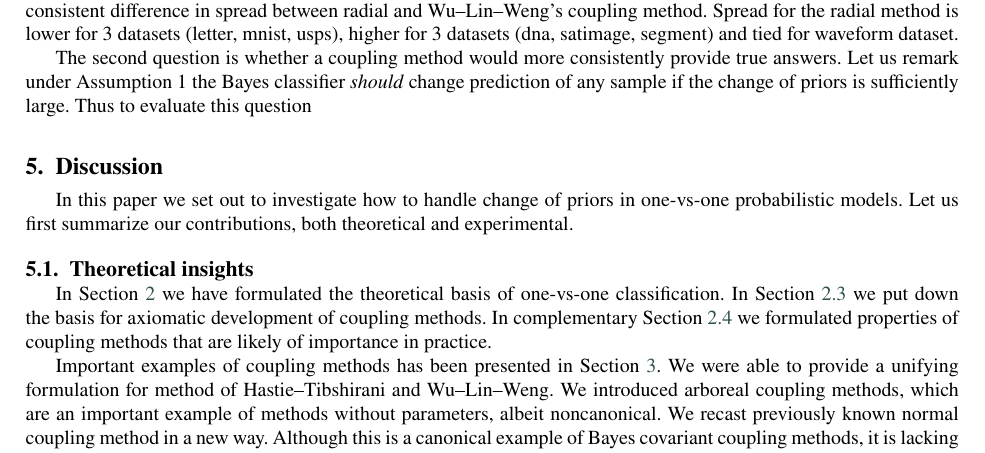
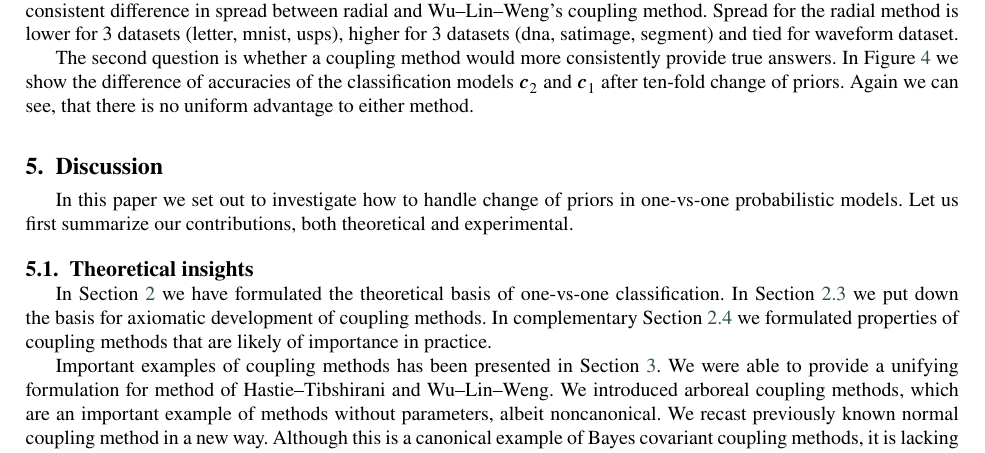
Before and after one commit to ondrej-such/snh1, a LaTeX paper (PatRec.tex, which reads experiment.tex): part of page 12 of 16, cut so that both start at the same text. Compiled offline with pdfLaTeX.

Commit message:
Added changes to experiment

```diff
--- a/experiment.tex
+++ b/experiment.tex
@@ -135,7 +135,9 @@ The first question is whether for some coupling method the difference in predict
 
 The results, as expected, detect no spread between $\boldsymbol{c}_1, \boldsymbol{c}_2$ for normal coupling method. However, there is no consistent difference in spread between radial and Wu--Lin--Weng's coupling method. Spread for the radial method is lower for 3 datasets (letter, mnist, usps), higher for 3 datasets (dna, satimage, segment) and tied for waveform dataset.
 
-The second question is whether a coupling method would more consistently provide true answers. Let us remark under Assumption 1 the Bayes classifier \emph{should} change prediction of any sample if the change of priors is sufficiently large. Thus to evaluate this question
+The second question is whether a coupling method would more consistently provide true answers. In Figure \ref{fig:score} we show the difference of accuracies of the classification models $\boldsymbol{c}_2$ and $\boldsymbol{c}_1$ after ten-fold change of priors. Again we can see, that there is no uniform advantage to either method.
+% Let us remark under Assumption 1 the Bayes classifier \emph{should} change prediction of any sample if the change of priors is sufficiently large. Thus to evaluate this question
+
 
 \begin{figure}[!ht]
 	\includegraphics{exp4-truth.pdf}
```
Also changed, not shown: makefile, experiment.tex (2 more changed lines).
